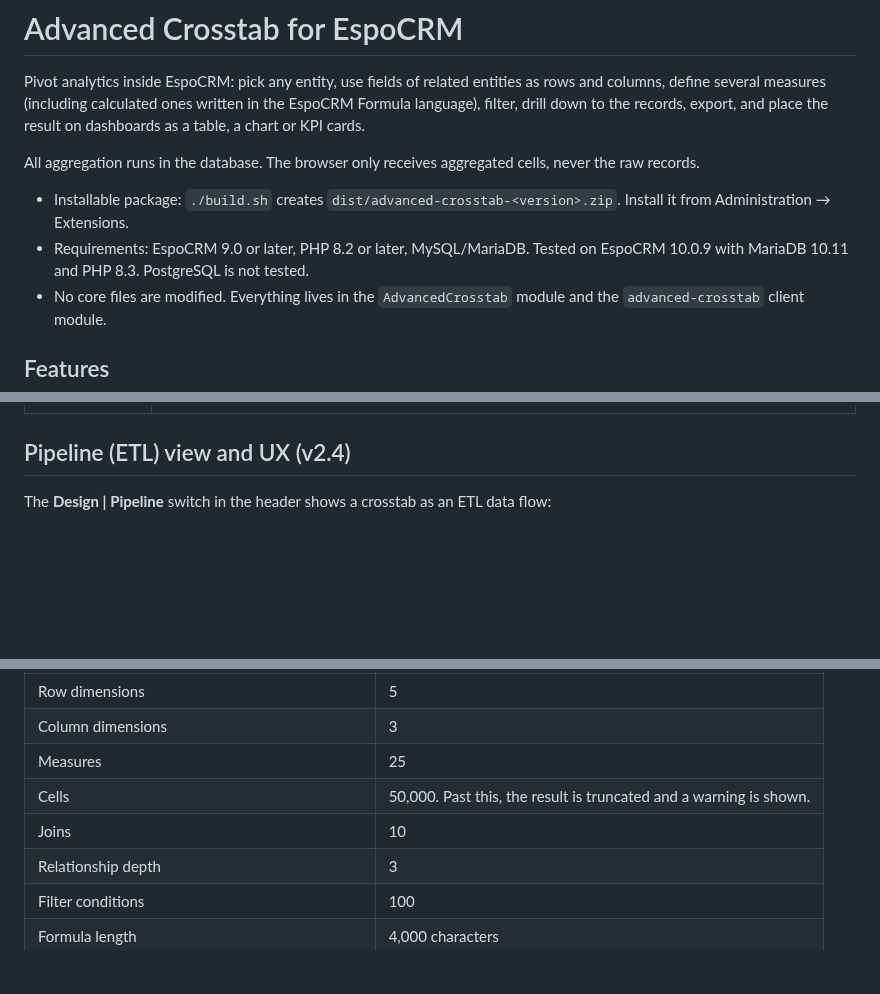
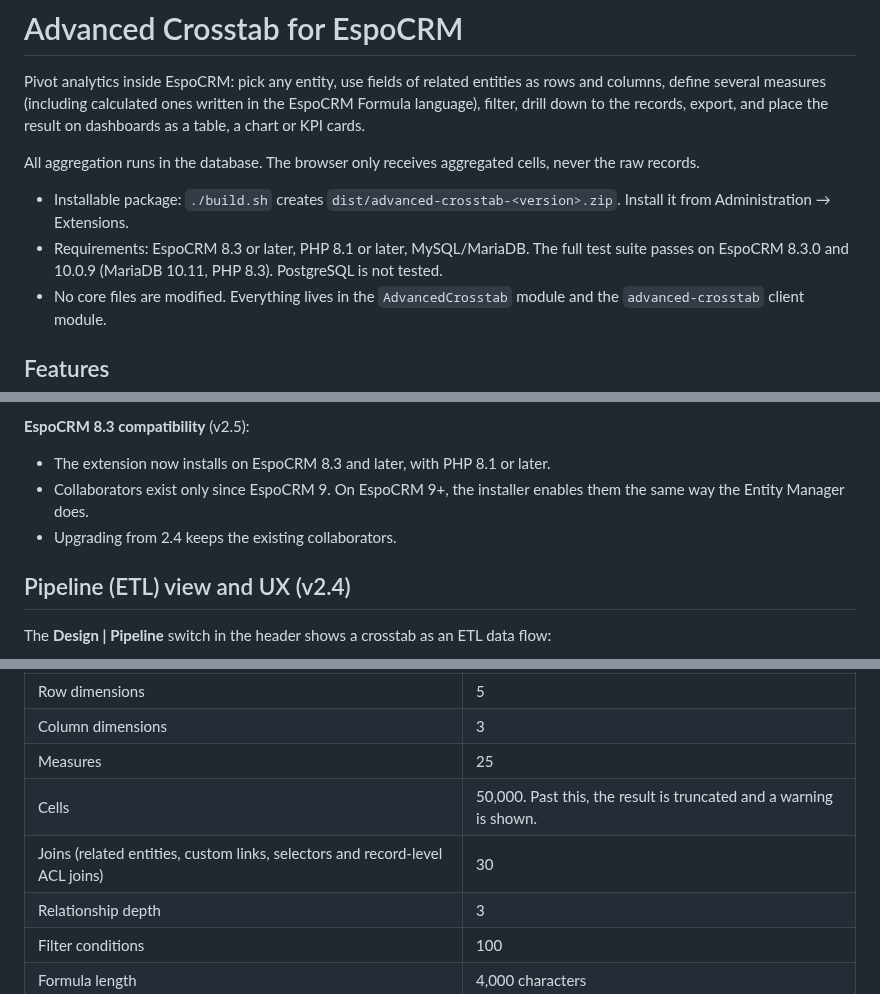
Before and after one commit to lesparrow/hello_world, a Markdown page: espocrm-advanced-crosstab/README.md, 3 parts joined by grey strips. Drawn GitHub-style; blank space fills up the shorter version.

```diff
--- a/espocrm-advanced-crosstab/README.md
+++ b/espocrm-advanced-crosstab/README.md
@@ -8,8 +8,8 @@ All aggregation runs in the database. The browser only receives aggregated cells
 
 - Installable package: `./build.sh` creates `dist/advanced-crosstab-<version>.zip`. Install it from
   Administration → Extensions.
-- Requirements: EspoCRM 9.0 or later, PHP 8.2 or later, MySQL/MariaDB. Tested on EspoCRM 10.0.9 with MariaDB 10.11
-  and PHP 8.3. PostgreSQL is not tested.
+- Requirements: EspoCRM 8.3 or later, PHP 8.1 or later, MySQL/MariaDB. The full test suite passes on EspoCRM 8.3.0
+  and 10.0.9 (MariaDB 10.11, PHP 8.3). PostgreSQL is not tested.
 - No core files are modified. Everything lives in the `AdvancedCrosstab` module and the `advanced-crosstab` client
   module.
 
@@ -37,3 +93,9 @@ All aggregation runs in the database. The browser only receives aggregated cells
+**EspoCRM 8.3 compatibility** (v2.5):
+
+- The extension now installs on EspoCRM 8.3 and later, with PHP 8.1 or later.
+- Collaborators exist only since EspoCRM 9. On EspoCRM 9+, the installer enables them the same way the Entity
+  Manager does.
+- Upgrading from 2.4 keeps the existing collaborators.
 
 ## Pipeline (ETL) view and UX (v2.4)
 
@@ -234,7 +296,7 @@ Defaults are in `Resources/metadata/app/advancedCrosstab.json`. They can be over
 | Column dimensions | 3 |
 | Measures | 25 |
 | Cells | 50,000. Past this, the result is truncated and a warning is shown. |
-| Joins | 10 |
+| Joins (related entities, custom links, selectors and record-level ACL joins) | 30 |
 | Relationship depth | 3 |
 | Filter conditions | 100 |
 | Formula length | 4,000 characters |
```
Also changed, not shown: other parts of espocrm-advanced-crosstab/README.md (+57 -1 lines), espocrm-advanced-crosstab/docs/ARCHITECTURE.md (+25 -2 lines), espocrm-advanced-crosstab/docs/screenshots/record-selector-result.png (added), espocrm-advanced-crosstab/docs/screenshots/record-selector.png (added), 14 other files.
